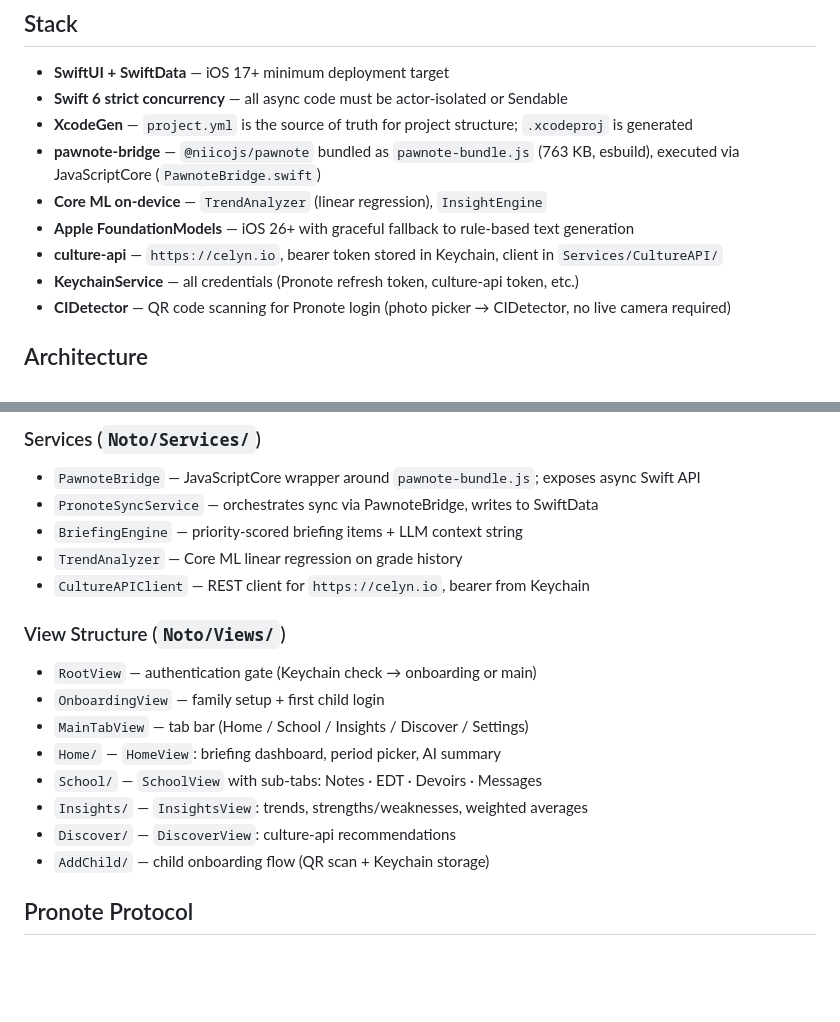
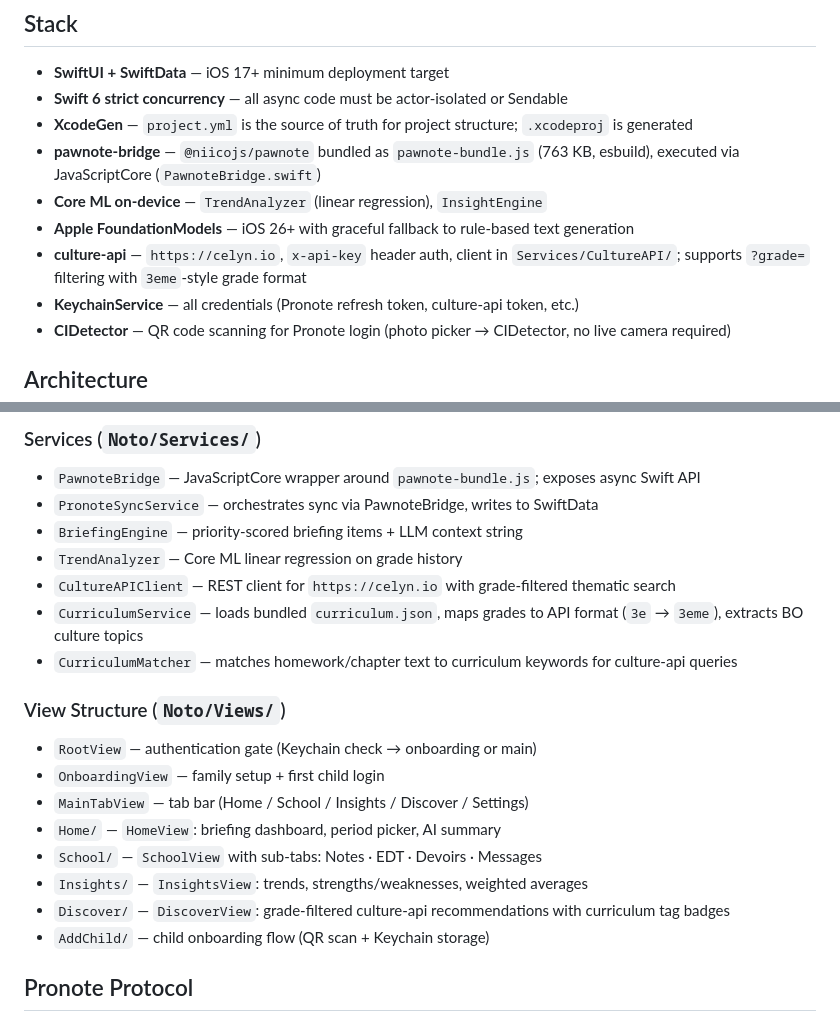
Before and after one commit to jtassy-stack/noto, a Markdown page: CLAUDE.md, 2 parts joined by grey strips. Drawn GitHub-style; blank space fills up the shorter version.

Commit message:
docs: update CLAUDE.md with culture-api grade filtering and curriculum services
Co-Authored-By: Claude Opus 4.6 (1M context) <noreply@anthropic.com>

```diff
--- a/CLAUDE.md
+++ b/CLAUDE.md
@@ -32,7 +32,7 @@
 - **pawnote-bridge** — `@niicojs/pawnote` bundled as `pawnote-bundle.js` (763 KB, esbuild), executed via JavaScriptCore (`PawnoteBridge.swift`)
 - **Core ML on-device** — `TrendAnalyzer` (linear regression), `InsightEngine`
 - **Apple FoundationModels** — iOS 26+ with graceful fallback to rule-based text generation
-- **culture-api** — `https://celyn.io`, bearer token stored in Keychain, client in `Services/CultureAPI/`
+- **culture-api** — `https://celyn.io`, `x-api-key` header auth, client in `Services/CultureAPI/`; supports `?grade=` filtering with `3eme`-style grade format
 - **KeychainService** — all credentials (Pronote refresh token, culture-api token, etc.)
 - **CIDetector** — QR code scanning for Pronote login (photo picker → CIDetector, no live camera required)
 
@@ -51,7 +51,9 @@
 - `PronoteSyncService` — orchestrates sync via PawnoteBridge, writes to SwiftData
 - `BriefingEngine` — priority-scored briefing items + LLM context string
 - `TrendAnalyzer` — Core ML linear regression on grade history
-- `CultureAPIClient` — REST client for `https://celyn.io`, bearer from Keychain
+- `CultureAPIClient` — REST client for `https://celyn.io` with grade-filtered thematic search
+- `CurriculumService` — loads bundled `curriculum.json`, maps grades to API format (`3e` → `3eme`), extracts BO culture topics
+- `CurriculumMatcher` — matches homework/chapter text to curriculum keywords for culture-api queries
 
 ### View Structure (`Noto/Views/`)
 - `RootView` — authentication gate (Keychain check → onboarding or main)
@@ -60,7 +62,7 @@
 - `Home/` — `HomeView`: briefing dashboard, period picker, AI summary
 - `School/` — `SchoolView` with sub-tabs: Notes · EDT · Devoirs · Messages
 - `Insights/` — `InsightsView`: trends, strengths/weaknesses, weighted averages
-- `Discover/` — `DiscoverView`: culture-api recommendations
+- `Discover/` — `DiscoverView`: grade-filtered culture-api recommendations with curriculum tag badges
 - `AddChild/` — child onboarding flow (QR scan + Keychain storage)
 
 ## Pronote Protocol
```
